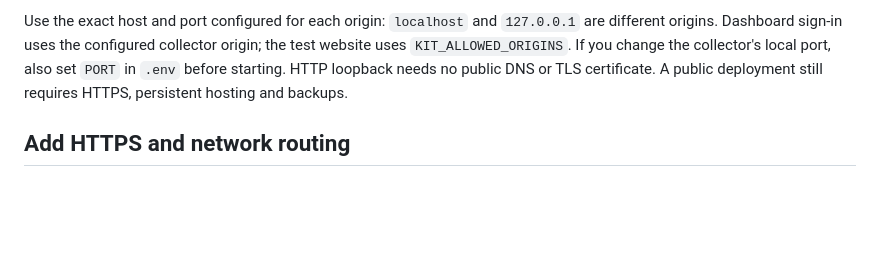
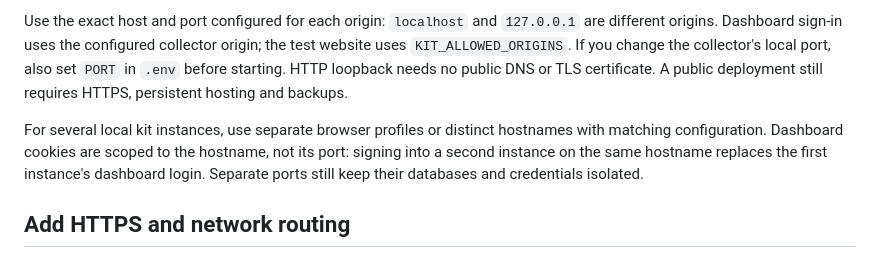
Before and after one commit to Zaclive/pipelineon-attribution-kit, a Markdown page: docs/hosting.md, the part around the change. Rendered like a GitHub page; blank space fills up the shorter version.

Commit message:
Explain dashboard login scope for parallel local trials

```diff
--- a/docs/hosting.md
+++ b/docs/hosting.md
@@ -74,6 +74,8 @@ node --env-file-if-exists=.env server/start.mjs
 Leave the server running. Open `http://127.0.0.1:4310/` and sign in with the generated read token. Serve your test website over HTTP at `http://127.0.0.1:4320` in a second process; `file://` pages are unsupported. Install the printed single script and wire consent using [the pixel guide](pixel.md), then follow [the verification checklist](verify.md). Your agent can build a synthetic form/backend using [the outcome contract](api.md#self-hosted-kit); the kit does not generate a customer website or universally connect a CRM.
 
 Use the exact host and port configured for each origin: `localhost` and `127.0.0.1` are different origins. Dashboard sign-in uses the configured collector origin; the test website uses `KIT_ALLOWED_ORIGINS`. If you change the collector's local port, also set `PORT` in `.env` before starting. HTTP loopback needs no public DNS or TLS certificate. A public deployment still requires HTTPS, persistent hosting and backups.
+
+For several local kit instances, use separate browser profiles or distinct hostnames with matching configuration. Dashboard cookies are scoped to the hostname, not its port: signing into a second instance on the same hostname replaces the first instance's dashboard login. Separate ports still keep their databases and credentials isolated.
 
 ## Add HTTPS and network routing
 
```
